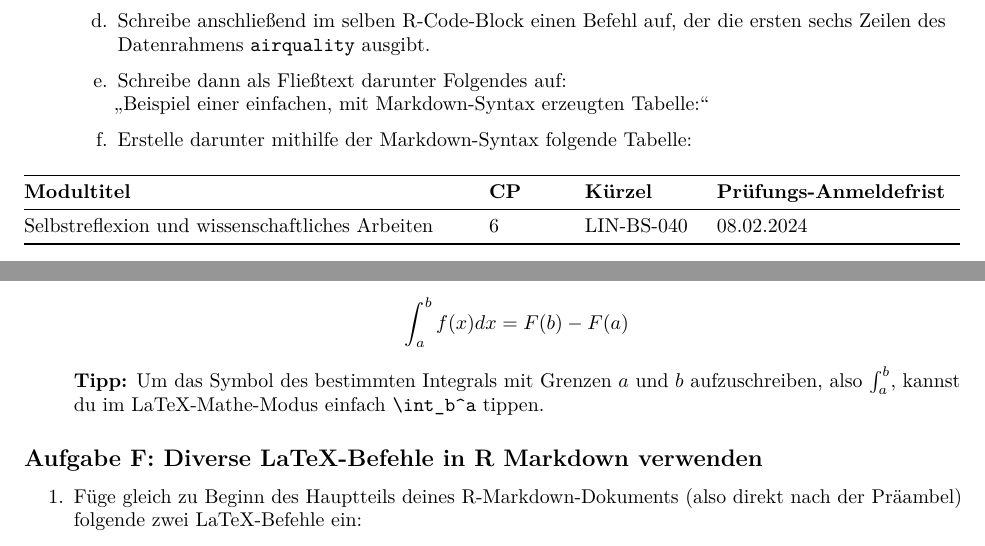
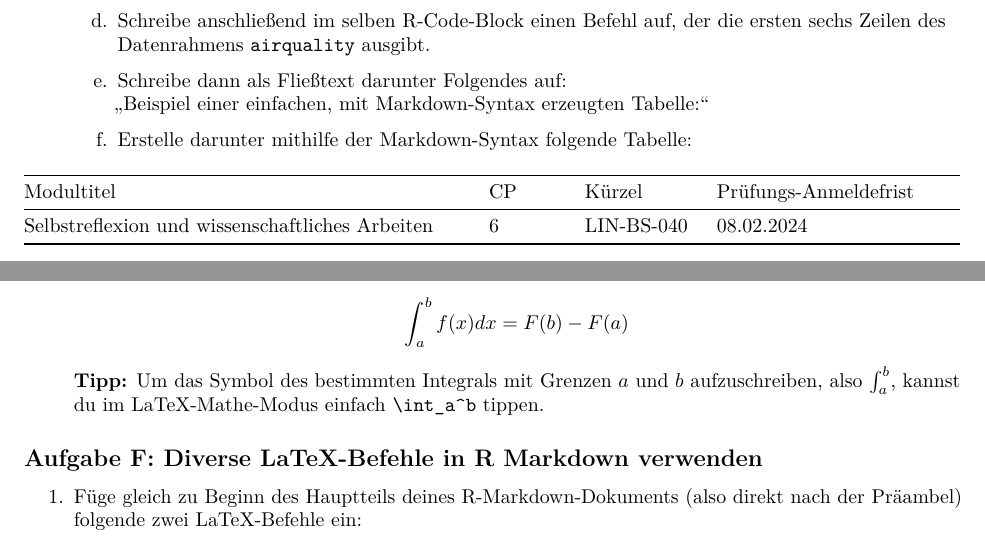
Before and after one commit to MixalhsB/wsa-kurs-uebungen, an R Markdown document (Uebung06/WSA_Uebung_06.Rmd): two parts of pages 1 and 3 of 5, joined at a grey line, cut so that both start at the same text. The pictures show the output file Uebung06/WSA_Uebung_06.pdf that the author committed with the source.

Commit message:
another change

```diff
--- a/Uebung06/WSA_Uebung_06.Rmd
+++ b/Uebung06/WSA_Uebung_06.Rmd
@@ -45,7 +45,7 @@ output:
 
    f. Erstelle darunter mithilfe der Markdown-Syntax folgende Tabelle:
 
-   | **Modultitel**                                  | **CP** | **Kürzel** | **Prüfungs-Anmeldefrist** |
+   | Modultitel                                      | CP     | Kürzel     | Prüfungs-Anmeldefrist     |
    |-------------------------------------------------|--------|------------|---------------------------|
    | Selbstreflexion und wissenschaftliches Arbeiten | 6      | LIN-BS-040 | 08.02.2024                |
 
@@ -124,7 +124,7 @@ output:
 
 4. Schreibe darunter in einer eigenen Zeile und zentriert folgende mathematische Formel auf:
    $$\int_a^b f(x) dx = F(b) - F(a)$$
-   **Tipp:** Um das Symbol des bestimmten Integrals mit Grenzen $a$ und $b$ aufzuschreiben, also $\int_a^b$, kannst du im LaTeX-Mathe-Modus einfach \texttt{\char`\\int\_b\char`\^a} tippen.
+   **Tipp:** Um das Symbol des bestimmten Integrals mit Grenzen $a$ und $b$ aufzuschreiben, also $\int_a^b$, kannst du im LaTeX-Mathe-Modus einfach \texttt{\char`\\int\_a\char`\^b} tippen.
 
 ## Aufgabe F: Diverse LaTeX-Befehle in R Markdown verwenden
 
```
Also changed, not shown: Uebung06/WSA_Uebung_06.pdf.
